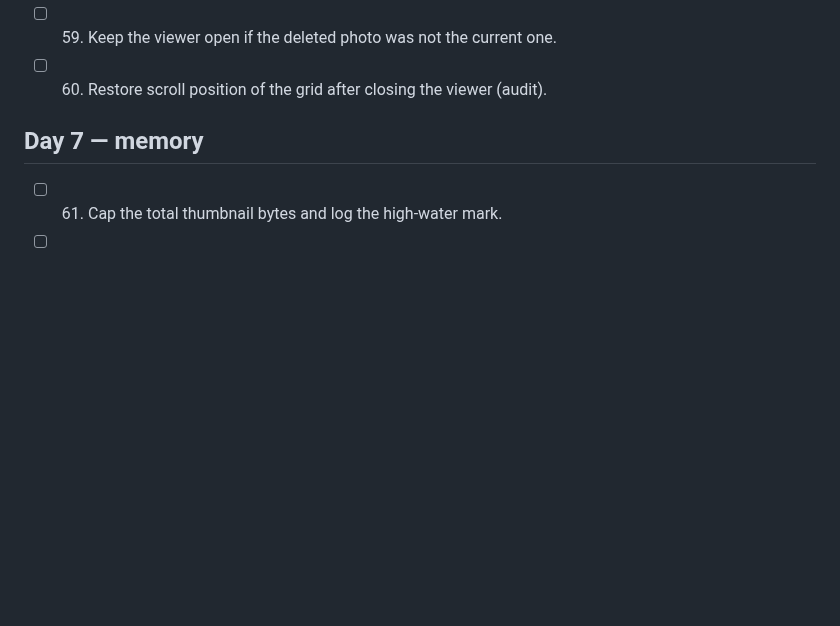
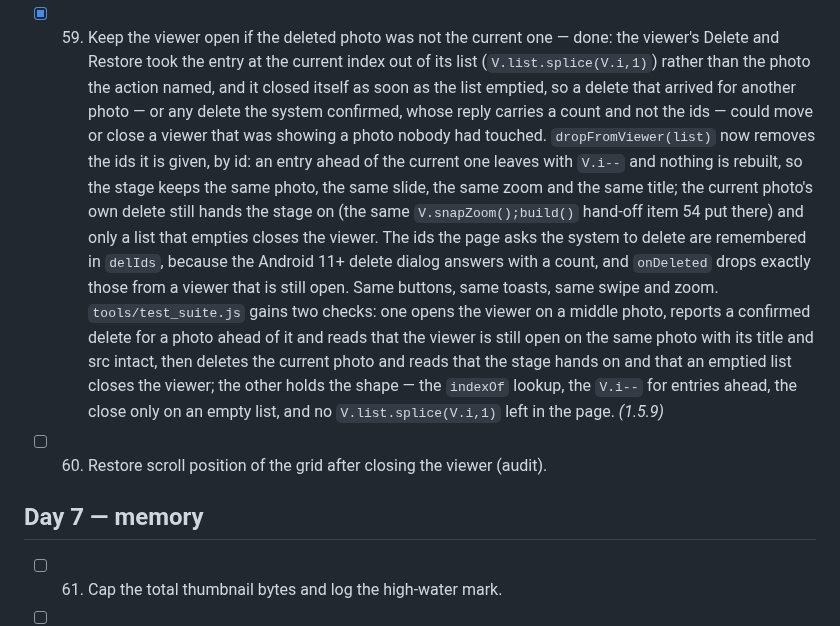
Before and after one commit to technicalnihilist-lgtm/liquid-glass-photos, a Markdown page: OPTIMIZATION_PLAN.md, the part around the change. Drawn GitHub-style; blank space fills up the shorter version.

Commit message:
opt 59: keep the viewer open when the deleted photo is not the current one (1.5.9)

```diff
--- a/OPTIMIZATION_PLAN.md
+++ b/OPTIMIZATION_PLAN.md
@@ -305,7 +305,21 @@ Legend: `[ ]` todo, `[x]` done (with the version it shipped in).
   reads that the real image is back and decoded; the other holds the shape — the inline placeholder constant,
   the `error` listener that records the failed src, the `d.dataset.bad===src` guard in both `build()` and
   `pointNear()`, and the `.slide img.miss` rule. *(1.5.8)*
-- [ ] 59. Keep the viewer open if the deleted photo was not the current one.
+- [x] 59. Keep the viewer open if the deleted photo was not the current one — done: the viewer's Delete and
+  Restore took the entry at the current index out of its list (`V.list.splice(V.i,1)`) rather than the photo the
+  action named, and it closed itself as soon as the list emptied, so a delete that arrived for another photo — or
+  any delete the system confirmed, whose reply carries a count and not the ids — could move or close a viewer that
+  was showing a photo nobody had touched. `dropFromViewer(list)` now removes the ids it is given, by id: an entry
+  ahead of the current one leaves with `V.i--` and nothing is rebuilt, so the stage keeps the same photo, the same
+  slide, the same zoom and the same title; the current photo's own delete still hands the stage on (the same
+  `V.snapZoom();build()` hand-off item 54 put there) and only a list that empties closes the viewer. The ids the
+  page asks the system to delete are remembered in `delIds`, because the Android 11+ delete dialog answers with a
+  count, and `onDeleted` drops exactly those from a viewer that is still open. Same buttons, same toasts, same
+  swipe and zoom. `tools/test_suite.js` gains two checks: one opens the viewer on a middle photo, reports a
+  confirmed delete for a photo ahead of it and reads that the viewer is still open on the same photo with its
+  title and src intact, then deletes the current photo and reads that the stage hands on and that an emptied list
+  closes the viewer; the other holds the shape — the `indexOf` lookup, the `V.i--` for entries ahead, the close
+  only on an empty list, and no `V.list.splice(V.i,1)` left in the page. *(1.5.9)*
 - [ ] 60. Restore scroll position of the grid after closing the viewer (audit).
 
 ## Day 7 — memory
```
